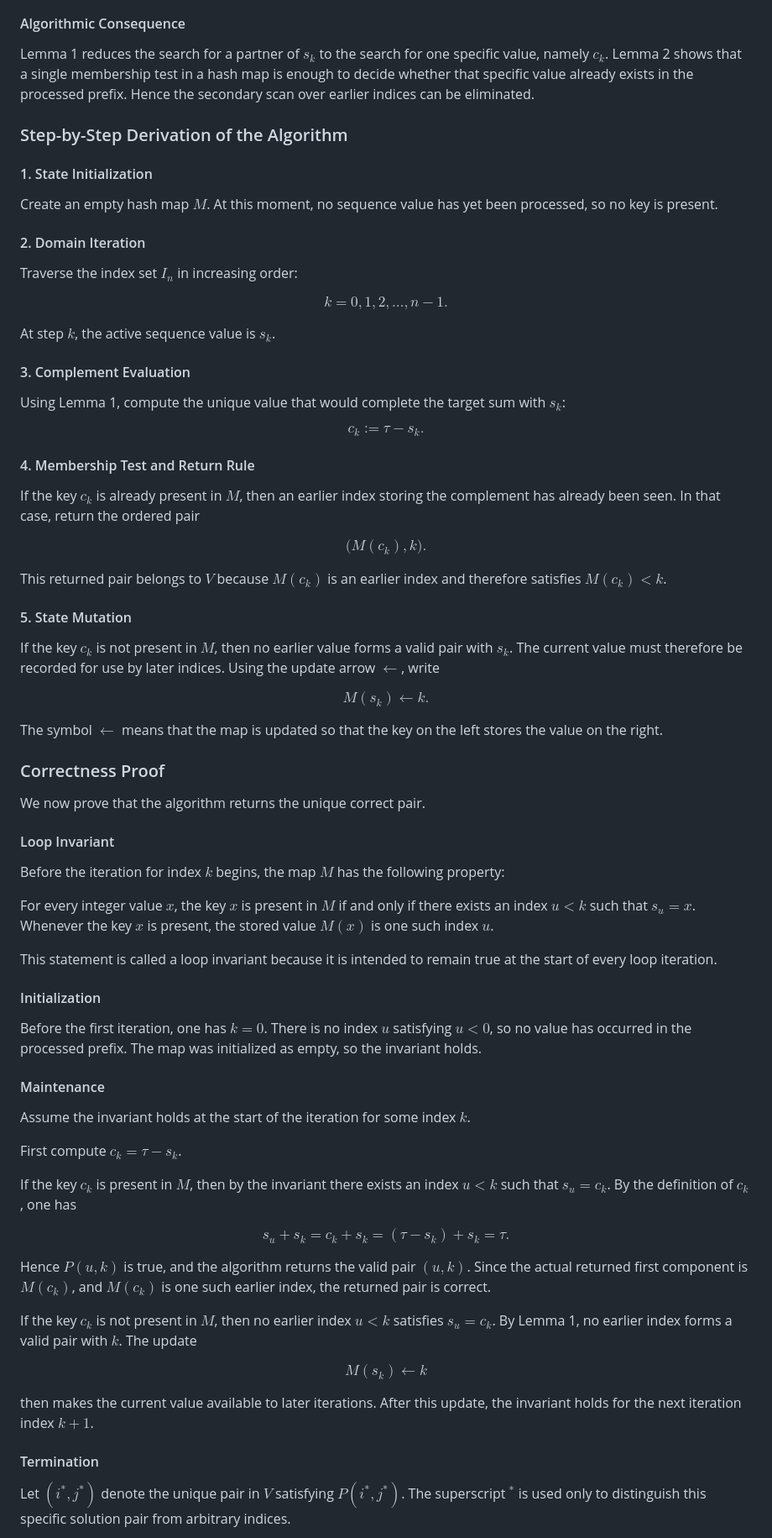
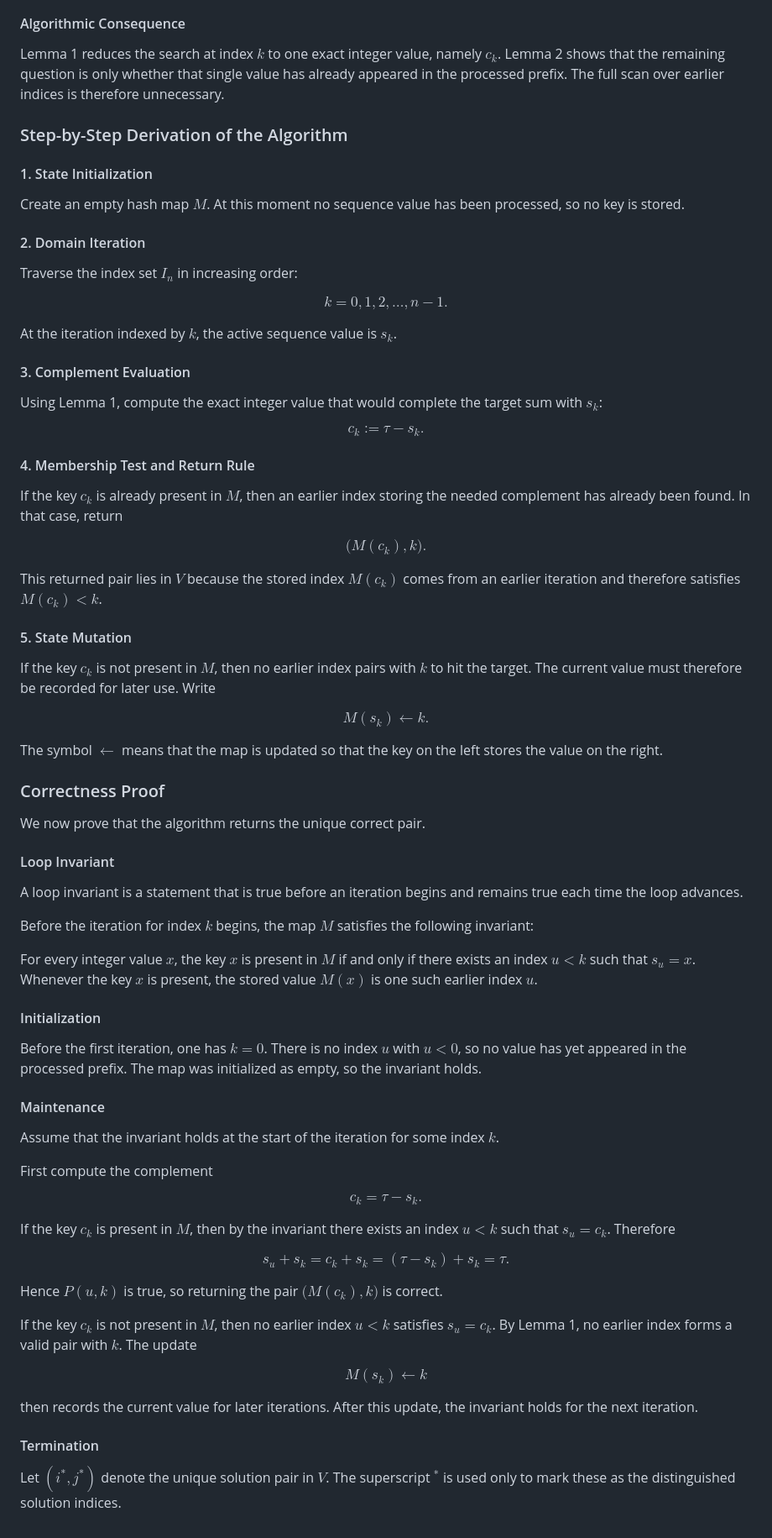
Before and after one commit to jensonp/leetcode, a Markdown page: 001-two-sum/README.md, the part around one of its changes. Shown at 84% size. GitHub-like rendering.

```diff
--- a/001-two-sum/README.md
+++ b/001-two-sum/README.md
@@ -160,13 +118,13 @@ For the current index $k$, the statement "the key $c_k$ is present in $M$" is eq
 
 #### Algorithmic Consequence
 
-Lemma 1 reduces the search for a partner of $s_k$ to the search for one specific value, namely $c_k$. Lemma 2 shows that a single membership test in a hash map is enough to decide whether that specific value already exists in the processed prefix. Hence the secondary scan over earlier indices can be eliminated.
+Lemma 1 reduces the search at index $k$ to one exact integer value, namely $c_k$. Lemma 2 shows that the remaining question is only whether that single value has already appeared in the processed prefix. The full scan over earlier indices is therefore unnecessary.
 
 ### Step-by-Step Derivation of the Algorithm
 
 #### 1. State Initialization
 
-Create an empty hash map $M$. At this moment, no sequence value has yet been processed, so no key is present.
+Create an empty hash map $M$. At this moment no sequence value has been processed, so no key is stored.
 
 #### 2. Domain Iteration
 
@@ -176,11 +134,11 @@ $$
 k = 0, 1, 2, \dots, n-1.
 $$
 
-At step $k$, the active sequence value is $s_k$.
+At the iteration indexed by $k$, the active sequence value is $s_k$.
 
 #### 3. Complement Evaluation
 
-Using Lemma 1, compute the unique value that would complete the target sum with $s_k$:
+Using Lemma 1, compute the exact integer value that would complete the target sum with $s_k$:
 
 $$
 c_k := \tau - s_k.
@@ -188,17 +146,17 @@ $$
 
 #### 4. Membership Test and Return Rule
 
-If the key $c_k$ is already present in $M$, then an earlier index storing the complement has already been seen. In that case, return the ordered pair
+If the key $c_k$ is already present in $M$, then an earlier index storing the needed complement has already been found. In that case, return
 
 $$
 \bigl(M(c_k), k\bigr).
 $$
 
-This returned pair belongs to $V$ because $M(c_k)$ is an earlier index and therefore satisfies $M(c_k) < k$.
+This returned pair lies in $V$ because the stored index $M(c_k)$ comes from an earlier iteration and therefore satisfies $M(c_k) < k$.
 
 #### 5. State Mutation
 
-If the key $c_k$ is not present in $M$, then no earlier value forms a valid pair with $s_k$. The current value must therefore be recorded for use by later indices. Using the update arrow $\gets$, write
+If the key $c_k$ is not present in $M$, then no earlier index pairs with $k$ to hit the target. The current value must therefore be recorded for later use. Write
 
 $$
 M(s_k) \gets k.
@@ -212,29 +170,33 @@ We now prove that the algorithm returns the unique correct pair.
 
 #### Loop Invariant
 
-Before the iteration for index $k$ begins, the map $M$ has the following property:
+A loop invariant is a statement that is true before an iteration begins and remains true each time the loop advances.
 
-For every integer value $x$, the key $x$ is present in $M$ if and only if there exists an index $u < k$ such that $s_u = x$. Whenever the key $x$ is present, the stored value $M(x)$ is one such index $u$.
+Before the iteration for index $k$ begins, the map $M$ satisfies the following invariant:
 
-This statement is called a loop invariant because it is intended to remain true at the start of every loop iteration.
+For every integer value $x$, the key $x$ is present in $M$ if and only if there exists an index $u < k$ such that $s_u = x$. Whenever the key $x$ is present, the stored value $M(x)$ is one such earlier index $u$.
 
 #### Initialization
 
-Before the first iteration, one has $k = 0$. There is no index $u$ satisfying $u < 0$, so no value has occurred in the processed prefix. The map was initialized as empty, so the invariant holds.
+Before the first iteration, one has $k = 0$. There is no index $u$ with $u < 0$, so no value has yet appeared in the processed prefix. The map was initialized as empty, so the invariant holds.
 
 #### Maintenance
 
-Assume the invariant holds at the start of the iteration for some index $k$.
+Assume that the invariant holds at the start of the iteration for some index $k$.
 
-First compute $c_k = \tau - s_k$.
+First compute the complement
 
-If the key $c_k$ is present in $M$, then by the invariant there exists an index $u < k$ such that $s_u = c_k$. By the definition of $c_k$, one has
+$$
+c_k = \tau - s_k.
+$$
+
+If the key $c_k$ is present in $M$, then by the invariant there exists an index $u < k$ such that $s_u = c_k$. Therefore
 
 $$
 s_u + s_k = c_k + s_k = (\tau - s_k) + s_k = \tau.
 $$
 
-Hence $P(u,k)$ is true, and the algorithm returns the valid pair $(u,k)$. Since the actual returned first component is $M(c_k)$, and $M(c_k)$ is one such earlier index, the returned pair is correct.
+Hence $P(u,k)$ is true, so returning the pair $\bigl(M(c_k), k\bigr)$ is correct.
 
 If the key $c_k$ is not present in $M$, then no earlier index $u < k$ satisfies $s_u = c_k$. By Lemma 1, no earlier index forms a valid pair with $k$. The update
 
@@ -242,9 +204,9 @@ $$
 M(s_k) \gets k
 $$
 
-then makes the current value available to later iterations. After this update, the invariant holds for the next iteration index $k+1$.
+then records the current value for later iterations. After this update, the invariant holds for the next iteration.
 
 #### Termination
 
-Let $(i^\ast, j^\ast)$ denote the unique pair in $V$ satisfying $P(i^\ast, j^\ast)$. The superscript ${}^\ast$ is used only to distinguish this specific solution pair from arbitrary indices.
+Let $(i^\ast, j^\ast)$ denote the unique solution pair in $V$. The superscript ${}^\ast$ is used only to mark these as the distinguished solution indices.
 
```
Also changed, not shown: other parts of 001-two-sum/README.md (+72 -100 lines).
